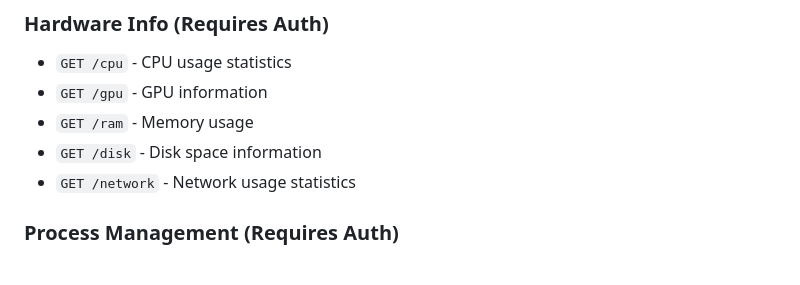
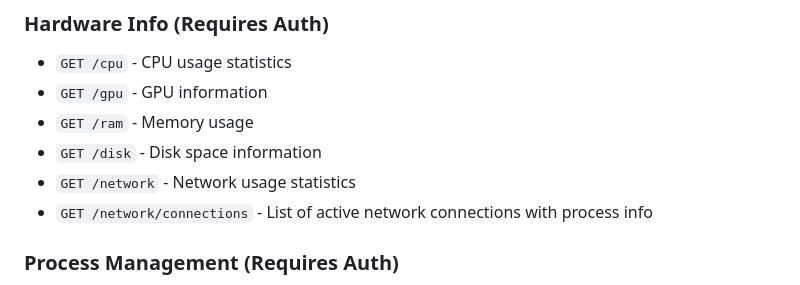
Before and after one commit to Ahmedfargh/black-water-server-manager, a Markdown page: README.md, the part around the change. GitHub-like rendering.

Commit message:
udate readmen

```diff
--- a/README.md
+++ b/README.md
@@ -96,6 +96,7 @@ Before you begin, ensure you have the following installed:
 - `GET /ram` - Memory usage
 - `GET /disk` - Disk space information
 - `GET /network` - Network usage statistics
+- `GET /network/connections` - List of active network connections with process info
 
 ### Process Management (Requires Auth)
 - `GET /processes` - List all running system processes
```
